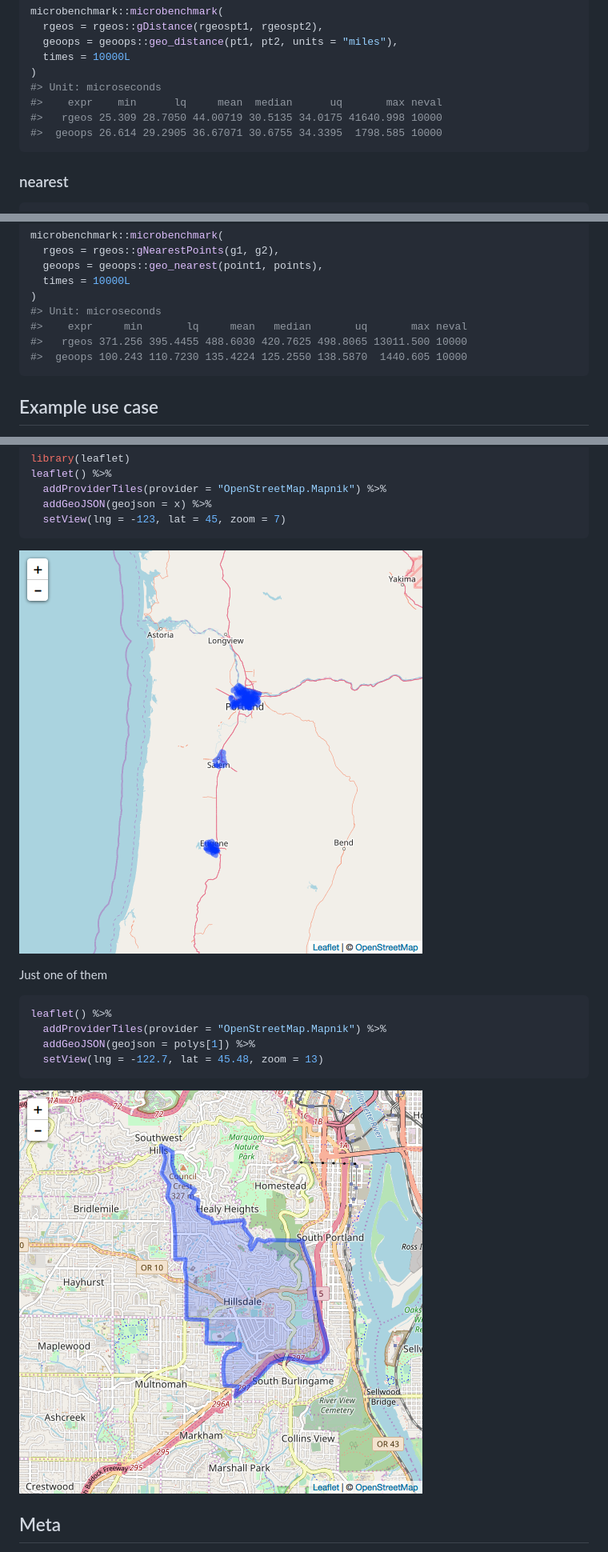
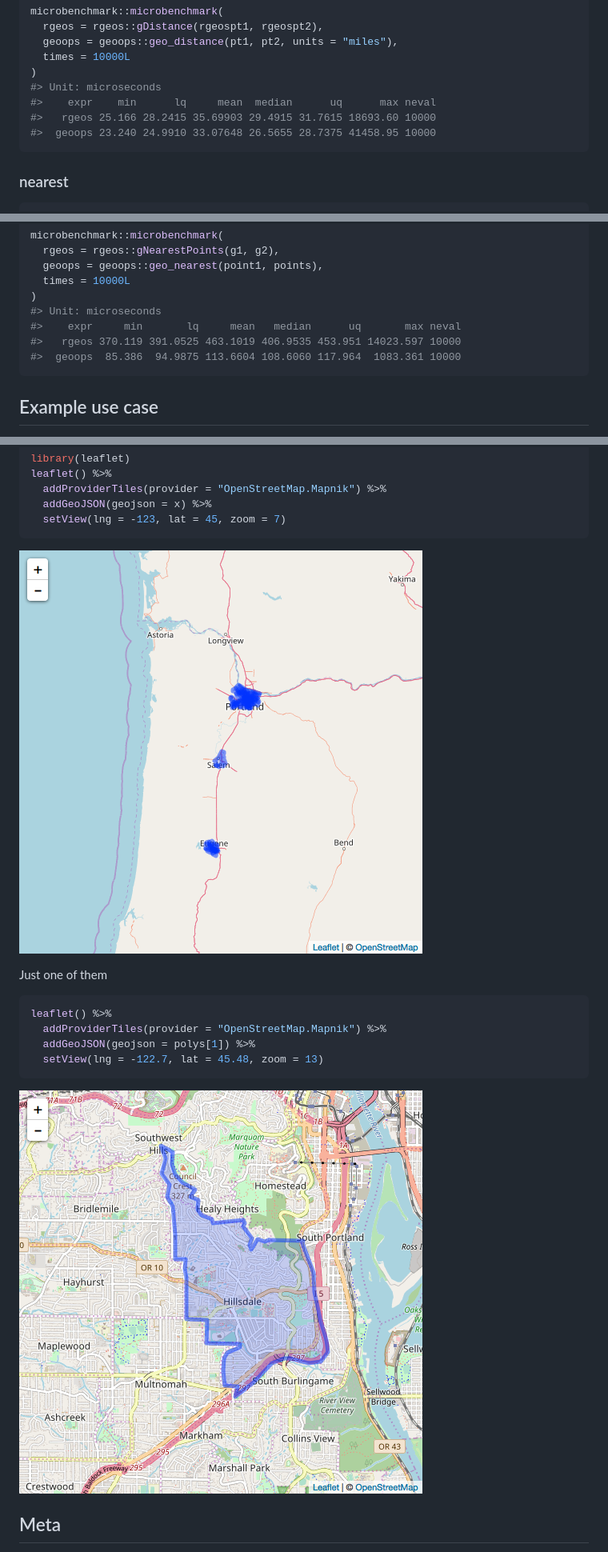
Before and after one commit to sckott/geoops, a Markdown page: README.md, 3 parts joined by grey strips. Shown: that part at 80% size. Rendered like a GitHub page; pictures changed too: tools/img/unnamed-chunk-21-1.png, tools/img/unnamed-chunk-22-1.png; folded sections open.

````diff
--- a/README.md
+++ b/README.md
@@ -230,9 +230,9 @@ microbenchmark::microbenchmark(
   times = 10000L
 )
 #> Unit: microseconds
-#>    expr    min      lq     mean  median      uq       max neval
-#>   rgeos 25.309 28.7050 44.00719 30.5135 34.0175 41640.998 10000
-#>  geoops 26.614 29.2905 36.67071 30.6755 34.3395  1798.585 10000
+#>    expr    min      lq     mean  median      uq      max neval
+#>   rgeos 25.166 28.2415 35.69903 29.4915 31.7615 18693.60 10000
+#>  geoops 23.240 24.9910 33.07648 26.5655 28.7375 41458.95 10000
 ```
 
 ### nearest
@@ -253,9 +253,9 @@ microbenchmark::microbenchmark(
   times = 10000L
 )
 #> Unit: microseconds
-#>    expr     min       lq     mean   median       uq       max neval
-#>   rgeos 371.256 395.4455 488.6030 420.7625 498.8065 13011.500 10000
-#>  geoops 100.243 110.7230 135.4224 125.2550 138.5870  1440.605 10000
+#>    expr     min       lq     mean   median      uq       max neval
+#>   rgeos 370.119 391.0525 463.1019 406.9535 453.951 14023.597 10000
+#>  geoops  85.386  94.9875 113.6604 108.6060 117.964  1083.361 10000
 ```
 
 ## Example use case
````
Also changed, not shown: other parts of README.md (+1 -1 lines).
